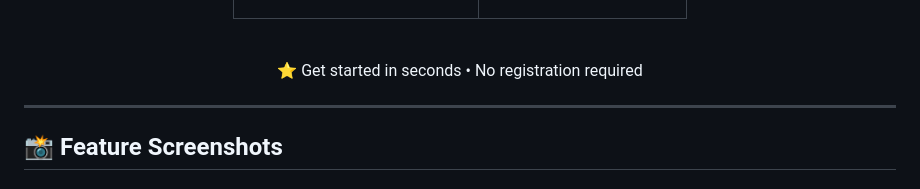
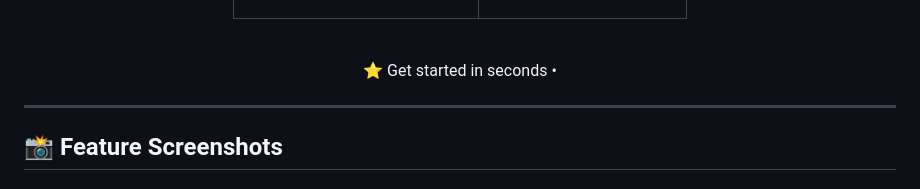
Before and after one commit to rutayisirekendra/SmartSpend, a Markdown page: README.md, the part around the change. Drawn GitHub-style.

```diff
--- a/README.md
+++ b/README.md
@@ -122,7 +122,7 @@ A premium, multi-platform Flutter expense tracking app designed specifically for
 <br>
 
 <p style="margin-top: 15px; color: #718096; font-size: 14px; font-weight: 600;">
-⭐ Get started in seconds • No registration required
+⭐ Get started in seconds •
 </p>
 
 </div>
```
